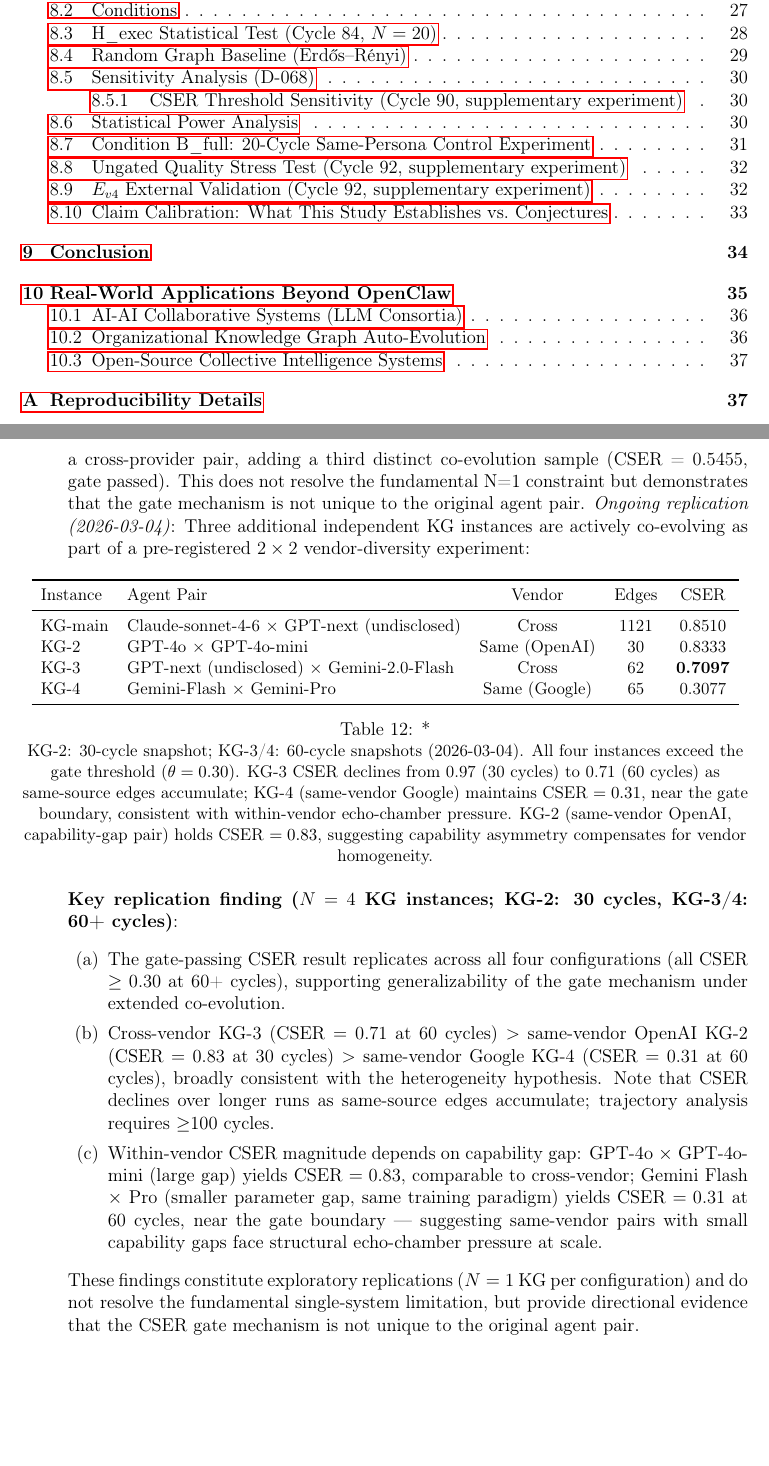
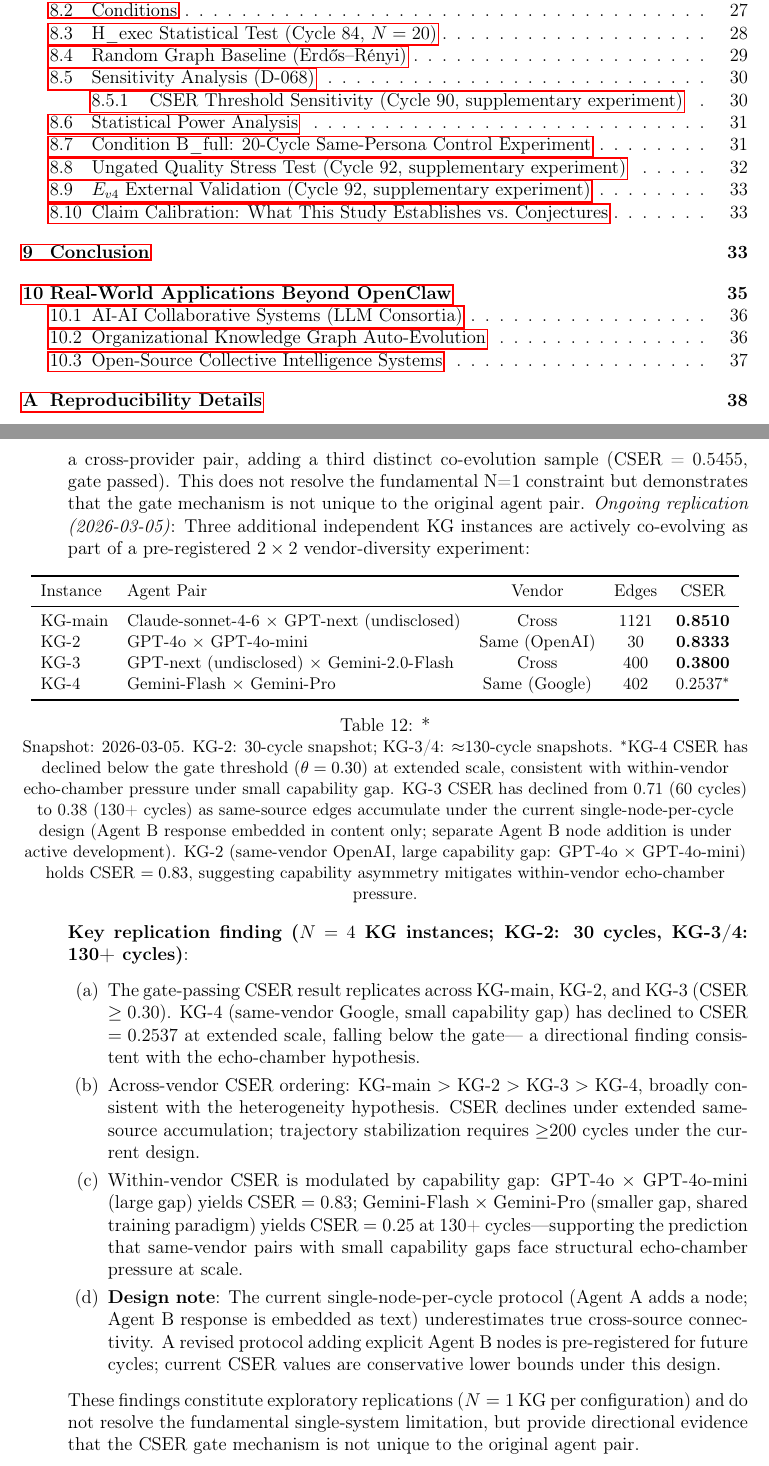
Before and after one commit to dragon1086/emergent, a LaTeX paper (arxiv/main.tex): two parts of pages 3 and 24 of 41, joined at a grey line, cut so that both start at the same text, the shorter picture padded with empty space. Compiled offline with pdfLaTeX.

Commit message:
📝 논문 v3.5: KG3/KG4 최신 데이터(130+ cycles) 반영 + Agent B 노드 분리 추가 수정
- 논문 버전: v3.3 → v3.5, 날짜 2026-03-04 → 2026-03-05
- KG3 테이블 업데이트: edges 62→400, CSER 0.7097→0.3800
- KG4 테이블 업데이트: edges 65→402, CSER 0.3077→0.2537 (below gate)
- KG4 게이트 미달을 에코챔버 가설 지지 증거로 해석 추가
- Design Note 추가: 현재 single-node-per-cycle 설계의 CSER 과소평가 명시
- evolve-auto-kg3.sh: Agent B(Gemini) 노드 별도 추가 로직 추가 → CSER 개선 예상
- evolve-auto-kg4.sh: Agent B(Gemini-Pro) 노드 별도 추가 로직 추가

```diff
--- a/arxiv/main.tex
+++ b/arxiv/main.tex
@@ -36,7 +36,7 @@ A Case Study with CSER and Persona-Diversity Gates}
   \texttt{munsangrok@gmail.com}
 }
 
-\date{Draft v3.3 — Latest Snapshot (2026-03-04)}
+\date{Draft v3.5 — Latest Snapshot (2026-03-05)}
 
 % ─── Document ─────────────────────────────────────────────────────────────────
 \begin{document}
@@ -1340,7 +1340,7 @@ generalising the domain-dependence claim.
         (CSER = 0.5455, gate passed). This does not resolve the fundamental N=1
         constraint but demonstrates that the gate mechanism is not unique to the
         original agent pair.
-        \textit{Ongoing replication (2026-03-04)}: Three additional independent KG
+        \textit{Ongoing replication (2026-03-05)}: Three additional independent KG
         instances are actively co-evolving as part of a pre-registered $2\times2$
         vendor-diversity experiment:
 
@@ -1349,38 +1349,44 @@ generalising the domain-dependence claim.
         \toprule
         Instance & Agent Pair & Vendor & Edges & CSER \\
         \midrule
-        KG-main & Claude-sonnet-4-6 $\times$ GPT-next (undisclosed) & Cross & 1121 & 0.8510 \\
-        KG-2 & GPT-4o $\times$ GPT-4o-mini & Same (OpenAI) & 30 & 0.8333 \\
-        KG-3 & GPT-next (undisclosed) $\times$ Gemini-2.0-Flash & Cross & 62 & \textbf{0.7097} \\
-        KG-4 & Gemini-Flash $\times$ Gemini-Pro & Same (Google) & 65 & 0.3077 \\
+        KG-main & Claude-sonnet-4-6 $\times$ GPT-next (undisclosed) & Cross & 1121 & \textbf{0.8510} \\
+        KG-2 & GPT-4o $\times$ GPT-4o-mini & Same (OpenAI) & 30 & \textbf{0.8333} \\
+        KG-3 & GPT-next (undisclosed) $\times$ Gemini-2.0-Flash & Cross & 400 & \textbf{0.3800} \\
+        KG-4 & Gemini-Flash $\times$ Gemini-Pro & Same (Google) & 402 & 0.2537$^*$ \\
         \bottomrule
         \end{tabular}
-        \caption*{\small KG-2: 30-cycle snapshot; KG-3/4: 60-cycle snapshots (2026-03-04).
-        All four instances exceed the gate threshold ($\theta=0.30$).
-        KG-3 CSER declines from 0.97 (30 cycles) to 0.71 (60 cycles) as same-source
-        edges accumulate; KG-4 (same-vendor Google) maintains CSER $=0.31$, near
-        the gate boundary, consistent with within-vendor echo-chamber pressure.
-        KG-2 (same-vendor OpenAI, capability-gap pair) holds CSER $=0.83$, suggesting
-        capability asymmetry compensates for vendor homogeneity.}
+        \caption*{\small Snapshot: 2026-03-05. KG-2: 30-cycle snapshot; KG-3/4: $\approx$130-cycle snapshots.
+        $^*$KG-4 CSER has declined below the gate threshold ($\theta=0.30$) at extended scale,
+        consistent with within-vendor echo-chamber pressure under small capability gap.
+        KG-3 CSER has declined from 0.71 (60 cycles) to 0.38 (130+ cycles) as same-source
+        edges accumulate under the current single-node-per-cycle design (Agent B response
+        embedded in content only; separate Agent B node addition is under active development).
+        KG-2 (same-vendor OpenAI, large capability gap: GPT-4o $\times$ GPT-4o-mini)
+        holds CSER $=0.83$, suggesting capability asymmetry mitigates within-vendor
+        echo-chamber pressure.}
         \end{table}
 
-        \noindent\textbf{Key replication finding ($N=4$ KG instances; KG-2: 30 cycles, KG-3/4: 60+ cycles)}:
+        \noindent\textbf{Key replication finding ($N=4$ KG instances; KG-2: 30 cycles, KG-3/4: 130+ cycles)}:
         \begin{enumerate}
-          \item The gate-passing CSER result replicates across all four configurations
-                (all CSER $\geq 0.30$ at 60+ cycles), supporting generalizability of
-                the gate mechanism under extended co-evolution.
-          \item Cross-vendor KG-3 (CSER $=0.71$ at 60 cycles) $>$ same-vendor OpenAI
-                KG-2 (CSER $=0.83$ at 30 cycles) $>$ same-vendor Google KG-4
-                (CSER $=0.31$ at 60 cycles), broadly consistent with the heterogeneity
-                hypothesis. Note that CSER declines over longer runs as same-source
-                edges accumulate; trajectory analysis requires $\geq$100 cycles.
-          \item Within-vendor CSER magnitude depends on capability gap:
-                GPT-4o $\times$ GPT-4o-mini (large gap) yields CSER $=0.83$,
-                comparable to cross-vendor; Gemini Flash $\times$ Pro
-                (smaller parameter gap, same training paradigm) yields
-                CSER $=0.31$ at 60 cycles, near the gate boundary ---
-                suggesting same-vendor pairs with small capability gaps
-                face structural echo-chamber pressure at scale.
+          \item The gate-passing CSER result replicates across KG-main, KG-2, and KG-3
+                (CSER $\geq 0.30$). KG-4 (same-vendor Google, small capability gap) has
+                declined to CSER $=0.2537$ at extended scale, falling below the gate---
+                a directional finding consistent with the echo-chamber hypothesis.
+          \item Across-vendor CSER ordering: KG-main $>$ KG-2 $>$ KG-3 $>$ KG-4,
+                broadly consistent with the heterogeneity hypothesis. CSER declines
+                under extended same-source accumulation; trajectory stabilization
+                requires $\geq$200 cycles under the current design.
+          \item Within-vendor CSER is modulated by capability gap:
+                GPT-4o $\times$ GPT-4o-mini (large gap) yields CSER $=0.83$;
+                Gemini-Flash $\times$ Gemini-Pro (smaller gap, shared training paradigm)
+                yields CSER $=0.25$ at 130+ cycles---supporting the prediction that
+                same-vendor pairs with small capability gaps face structural
+                echo-chamber pressure at scale.
+          \item \textbf{Design note}: The current single-node-per-cycle protocol
+                (Agent A adds a node; Agent B response is embedded as text) underestimates
+                true cross-source connectivity. A revised protocol adding
+                explicit Agent B nodes is pre-registered for future cycles; current
+                CSER values are conservative lower bounds under this design.
         \end{enumerate}
         \noindent These findings constitute exploratory replications ($N=1$ KG per
         configuration) and do not resolve the fundamental single-system limitation,
```
Also changed, not shown: arxiv/main.tex (4 more changed lines), 2 other files.
